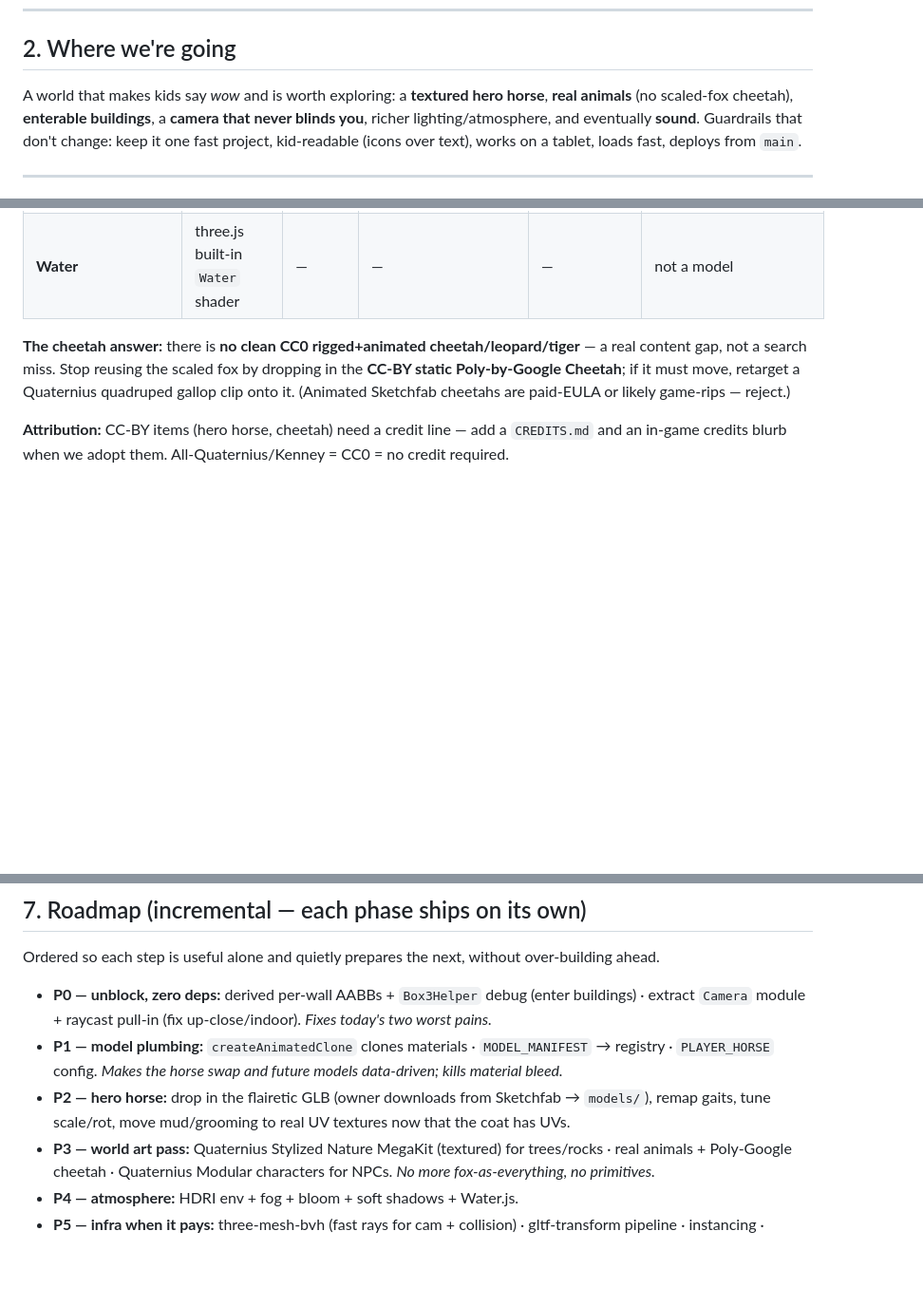
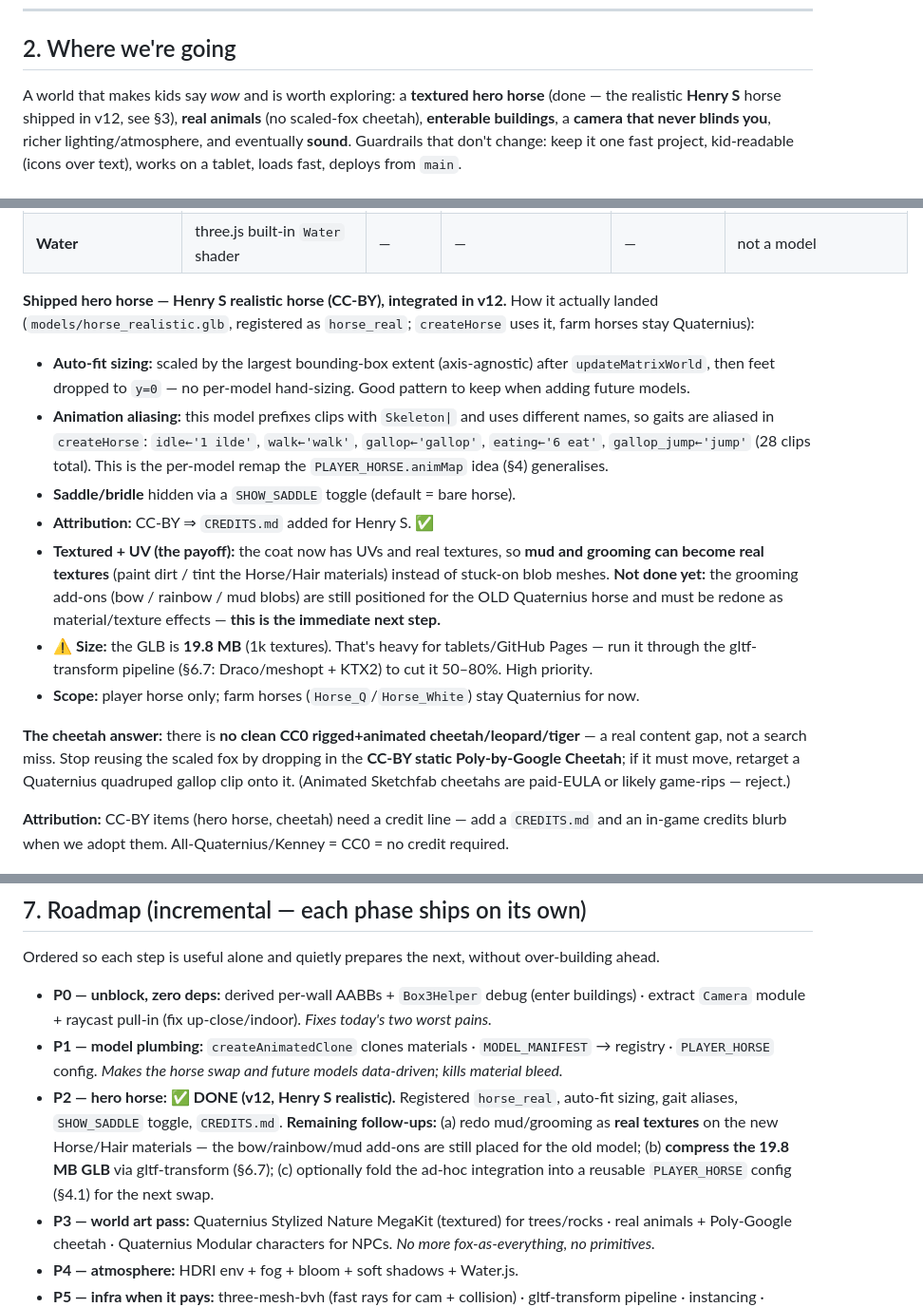
Before and after one commit to ai-kids-edu/konik, a Markdown page: DESIGN-DIRECTION.md, 3 parts joined by grey strips. Shown at 95% size. GitHub-like rendering; blank space fills up the shorter version.

Commit message:
docs: reflect the shipped hero horse (Henry S realistic, v12)
Updates the direction doc to match what actually landed: the realistic UV-textured
Henry S horse (CC-BY, horse_real / horse_realistic.glb) integrated in v12 with
auto-fit sizing, Skeleton|-prefixed gait aliases, SHOW_SADDLE toggle and CREDITS.md
— not the earlier toon shortlist. Flags the 19.8MB GLB for compression and the
mud/grooming-as-textures follow-up.

Co-Authored-By: Claude Opus 4.8 <noreply@anthropic.com>

```diff
--- a/DESIGN-DIRECTION.md
+++ b/DESIGN-DIRECTION.md
@@ -41,8 +41,9 @@ cloning, the implicit `AnimalArmature|` anim-name convention, twin ad-hoc collis
 
 ## 2. Where we're going
 
-A world that makes kids say *wow* and is worth exploring: a **textured hero horse**, **real
-animals** (no scaled-fox cheetah), **enterable buildings**, a **camera that never blinds you**,
+A world that makes kids say *wow* and is worth exploring: a **textured hero horse** (done — the
+realistic **Henry S** horse shipped in v12, see §3), **real animals** (no scaled-fox cheetah),
+**enterable buildings**, a **camera that never blinds you**,
 richer lighting/atmosphere, and eventually **sound**. Guardrails that don't change: keep it one fast
 project, kid-readable (icons over text), works on a tablet, loads fast, deploys from `main`.
 
@@ -72,6 +73,27 @@ from Poly Haven / ambientCG.
 | **Sky** | Poly Haven HDRIs | CC0 | — | — | env lighting, big quality jump |
 | **Ground** | ambientCG ground PBR | CC0 | — | ✅ | replace flat vertex-colour terrain |
 | **Water** | three.js built-in `Water` shader | — | — | — | not a model |
+
+**Shipped hero horse — Henry S realistic horse (CC-BY), integrated in v12.** How it actually landed
+(`models/horse_realistic.glb`, registered as `horse_real`; `createHorse` uses it, farm horses stay
+Quaternius):
+- **Auto-fit sizing:** scaled by the largest bounding-box extent (axis-agnostic) after
+  `updateMatrixWorld`, then feet dropped to `y=0` — no per-model hand-sizing. Good pattern to keep
+  when adding future models.
+- **Animation aliasing:** this model prefixes clips with `Skeleton|` and uses different names, so
+  gaits are aliased in `createHorse`: `idle←'1 ilde'`, `walk←'walk'`, `gallop←'gallop'`,
+  `eating←'6 eat'`, `gallop_jump←'jump'` (28 clips total). This is the per-model remap the
+  `PLAYER_HORSE.animMap` idea (§4) generalises.
+- **Saddle/bridle** hidden via a `SHOW_SADDLE` toggle (default = bare horse).
+- **Attribution:** CC-BY ⇒ `CREDITS.md` added for Henry S. ✅
+- **Textured + UV (the payoff):** the coat now has UVs and real textures, so **mud and grooming can
+  become real textures** (paint dirt / tint the Horse/Hair materials) instead of stuck-on blob
+  meshes. **Not done yet:** the grooming add-ons (bow / rainbow / mud blobs) are still positioned for
+  the OLD Quaternius horse and must be redone as material/texture effects — **this is the immediate
+  next step.**
+- **⚠️ Size:** the GLB is **19.8 MB** (1k textures). That's heavy for tablets/GitHub Pages — run it
+  through the gltf-transform pipeline (§6.7: Draco/meshopt + KTX2) to cut it 50–80%. High priority.
+- **Scope:** player horse only; farm horses (`Horse_Q`/`Horse_White`) stay Quaternius for now.
 
 **The cheetah answer:** there is **no clean CC0 rigged+animated cheetah/leopard/tiger** — a real
 content gap, not a search miss. Stop reusing the scaled fox by dropping in the **CC-BY static
@@ -180,8 +207,11 @@ Ordered so each step is useful alone and quietly prepares the next, without over
   `Camera` module + raycast pull-in (fix up-close/indoor). *Fixes today's two worst pains.*
 - **P1 — model plumbing:** `createAnimatedClone` clones materials · `MODEL_MANIFEST` → registry ·
   `PLAYER_HORSE` config. *Makes the horse swap and future models data-driven; kills material bleed.*
-- **P2 — hero horse:** drop in the flairetic GLB (owner downloads from Sketchfab → `models/`), remap
-  gaits, tune scale/rot, move mud/grooming to real UV textures now that the coat has UVs.
+- **P2 — hero horse: ✅ DONE (v12, Henry S realistic).** Registered `horse_real`, auto-fit sizing,
+  gait aliases, `SHOW_SADDLE` toggle, `CREDITS.md`. **Remaining follow-ups:** (a) redo mud/grooming
+  as **real textures** on the new Horse/Hair materials — the bow/rainbow/mud add-ons are still placed
+  for the old model; (b) **compress the 19.8 MB GLB** via gltf-transform (§6.7); (c) optionally fold
+  the ad-hoc integration into a reusable `PLAYER_HORSE` config (§4.1) for the next swap.
 - **P3 — world art pass:** Quaternius Stylized Nature MegaKit (textured) for trees/rocks · real
   animals + Poly-Google cheetah · Quaternius Modular characters for NPCs. *No more fox-as-everything, no primitives.*
 - **P4 — atmosphere:** HDRI env + fog + bloom + soft shadows + Water.js.
```
Also changed, not shown: other parts of DESIGN-DIRECTION.md (+6 -1 lines).
